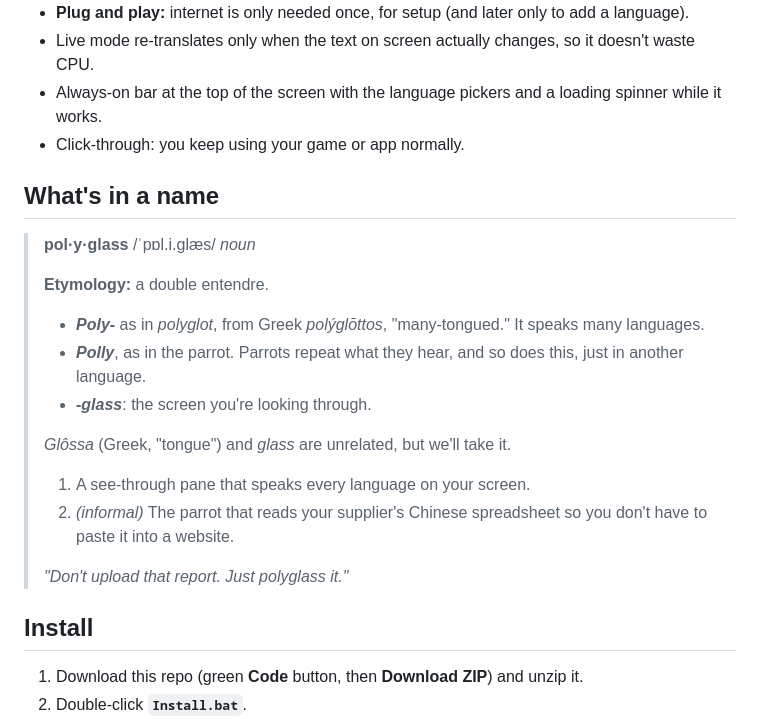
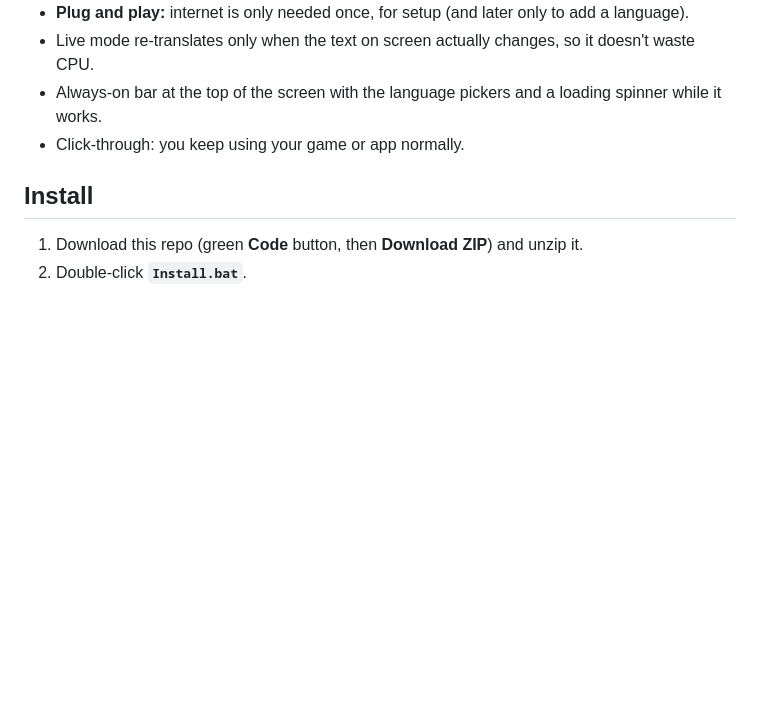
Before and after one commit to APierce-Ptak/polyglass, a Markdown page: README.md, the part around the change. GitHub-like rendering; blank space fills up the shorter version.

Commit message:
Revert "README: add the dictionary entry for the name"
This reverts commit c41ed1b044cdaacb7ae870290ab57665d2c7e655.

```diff
--- a/README.md
+++ b/README.md
@@ -25,22 +25,6 @@ A transparent, click-through overlay for Windows that reads the text on your scr
 - Live mode re-translates only when the text on screen actually changes, so it doesn't waste CPU.
 - Always-on bar at the top of the screen with the language pickers and a loading spinner while it works.
 - Click-through: you keep using your game or app normally.
-
-## What's in a name
-
-> **pol·y·glass** /ˈpɒl.i.ɡlæs/ *noun*
->
-> **Etymology:** a double entendre.
-> - ***Poly-*** as in *polyglot*, from Greek *polýglōttos*, "many-tongued." It speaks many languages.
-> - ***Polly***, as in the parrot. Parrots repeat what they hear, and so does this, just in another language.
-> - ***-glass***: the screen you're looking through.
->
-> *Glôssa* (Greek, "tongue") and *glass* are unrelated, but we'll take it.
->
-> 1. A see-through pane that speaks every language on your screen.
-> 2. *(informal)* The parrot that reads your supplier's Chinese spreadsheet so you don't have to paste it into a website.
->
-> *"Don't upload that report. Just polyglass it."*
 
 ## Install
 
```
